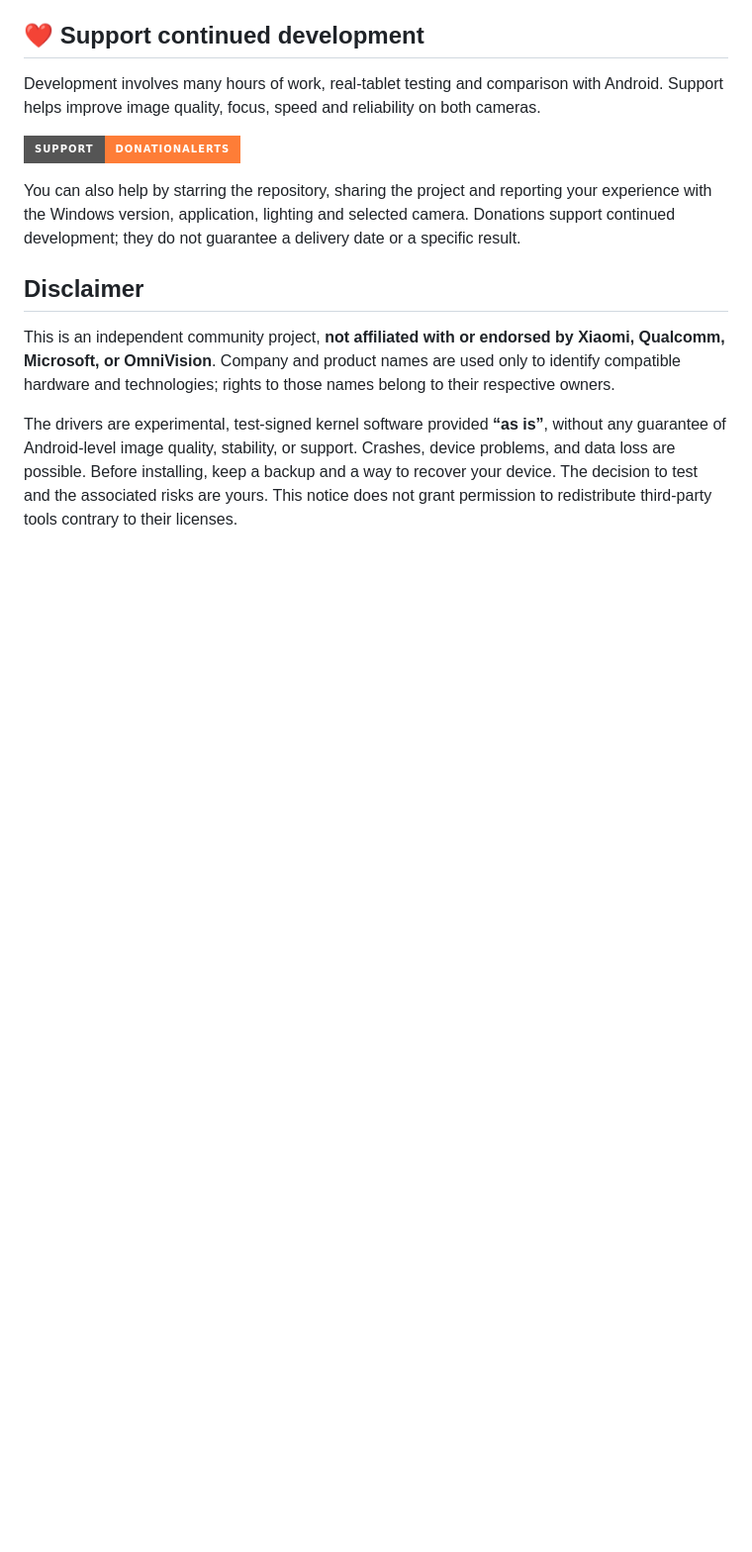
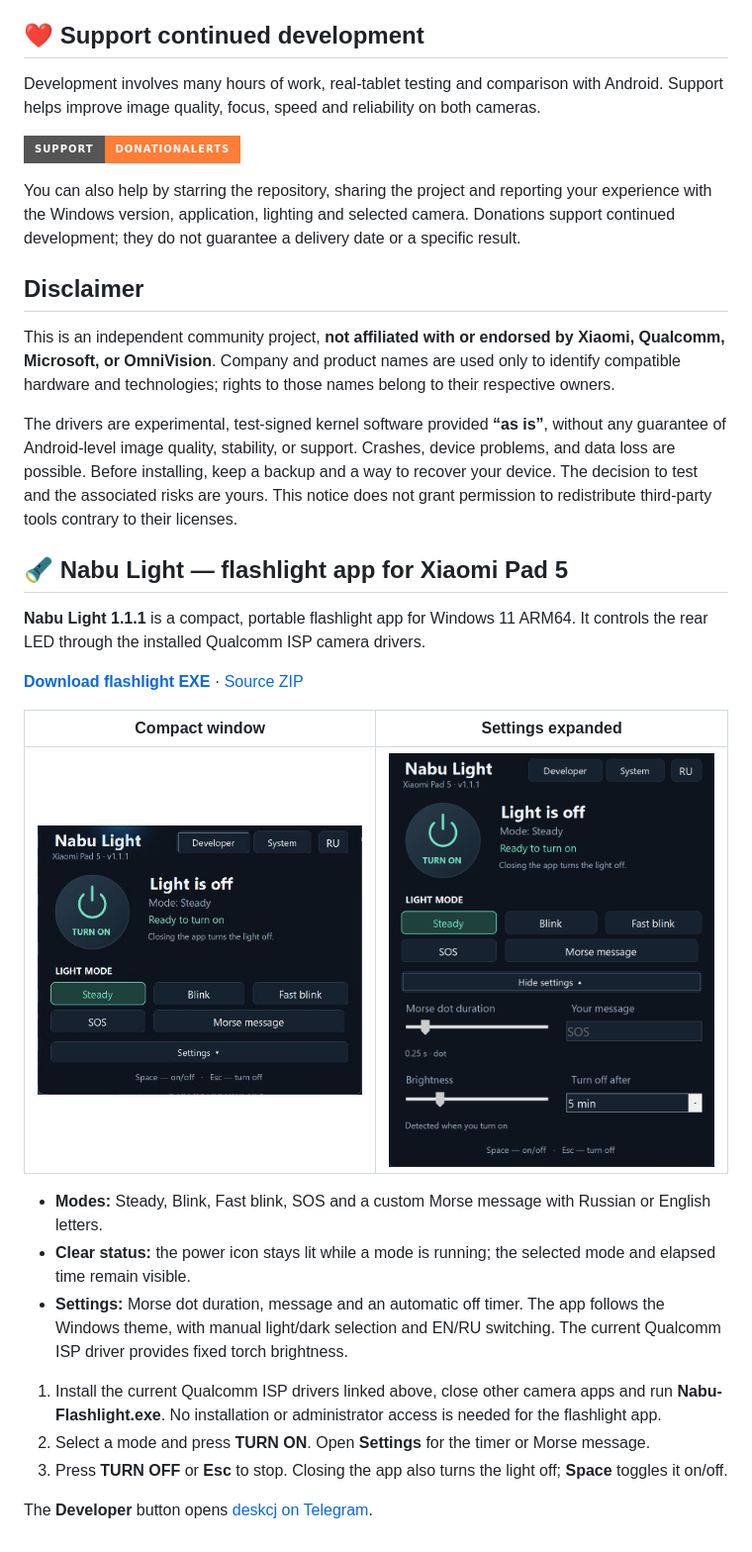
Before and after one commit to deskcj/xiaomi-pad5-windows11-camera, a Markdown page: docs/QUALCOMM/README.md, the part around the change. Shown at 99% size. GitHub-like rendering; pictures changed too: docs/QUALCOMM/assets/nabu-light-1.1.1-en.png (added), docs/QUALCOMM/assets/nabu-light-1.1.1-settings-en.png (added); badges without logos; blank space fills up the shorter version.

```diff
--- a/docs/QUALCOMM/README.md
+++ b/docs/QUALCOMM/README.md
@@ -127,3 +127,23 @@ You can also help by starring the repository, sharing the project and reporting
 This is an independent community project, **not affiliated with or endorsed by Xiaomi, Qualcomm, Microsoft, or OmniVision**. Company and product names are used only to identify compatible hardware and technologies; rights to those names belong to their respective owners.
 
 The drivers are experimental, test-signed kernel software provided **“as is”**, without any guarantee of Android-level image quality, stability, or support. Crashes, device problems, and data loss are possible. Before installing, keep a backup and a way to recover your device. The decision to test and the associated risks are yours. This notice does not grant permission to redistribute third-party tools contrary to their licenses.
+
+## 🔦 Nabu Light — flashlight app for Xiaomi Pad 5
+
+**Nabu Light 1.1.1** is a compact, portable flashlight app for Windows 11 ARM64. It controls the rear LED through the installed Qualcomm ISP camera drivers.
+
+**[Download flashlight EXE](../../downloads/Nabu-Flashlight.exe)** · [Source ZIP](../../downloads/Nabu-Flashlight-Sources-1.1.1.zip)
+
+| Compact window | Settings expanded |
+| --- | --- |
+| <a href="assets/nabu-light-1.1.1-en.png"><img src="assets/nabu-light-1.1.1-en.png" alt="Nabu Light 1.1.1 compact window" width="360"></a> | <a href="assets/nabu-light-1.1.1-settings-en.png"><img src="assets/nabu-light-1.1.1-settings-en.png" alt="Nabu Light 1.1.1 with settings expanded" width="360"></a> |
+
+- **Modes:** Steady, Blink, Fast blink, SOS and a custom Morse message with Russian or English letters.
+- **Clear status:** the power icon stays lit while a mode is running; the selected mode and elapsed time remain visible.
+- **Settings:** Morse dot duration, message and an automatic off timer. The app follows the Windows theme, with manual light/dark selection and EN/RU switching. The current Qualcomm ISP driver provides fixed torch brightness.
+
+1. Install the current Qualcomm ISP drivers linked above, close other camera apps and run **Nabu-Flashlight.exe**. No installation or administrator access is needed for the flashlight app.
+2. Select a mode and press **TURN ON**. Open **Settings** for the timer or Morse message.
+3. Press **TURN OFF** or **Esc** to stop. Closing the app also turns the light off; **Space** toggles it on/off.
+
+The **Developer** button opens [deskcj on Telegram](https://t.me/deskcj).
```
Also changed, not shown: docs/QUALCOMM/README.ru.md (+20 -0 lines), docs/QUALCOMM/README.zh-CN.md (+20 -0 lines), docs/QUALCOMM/assets/nabu-light-1.1.1-ru.png (added), docs/QUALCOMM/assets/nabu-light-1.1.1-settings-ru.png (added), 4 other files.
